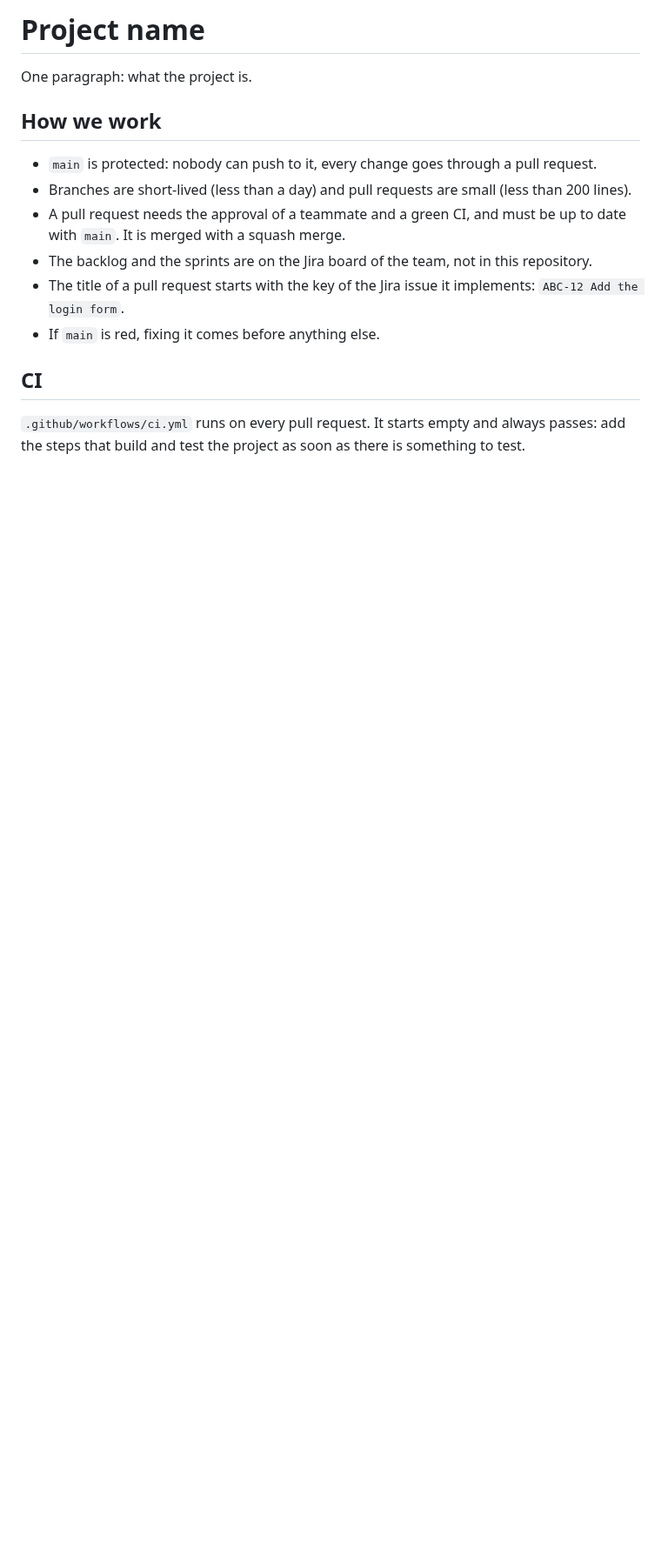
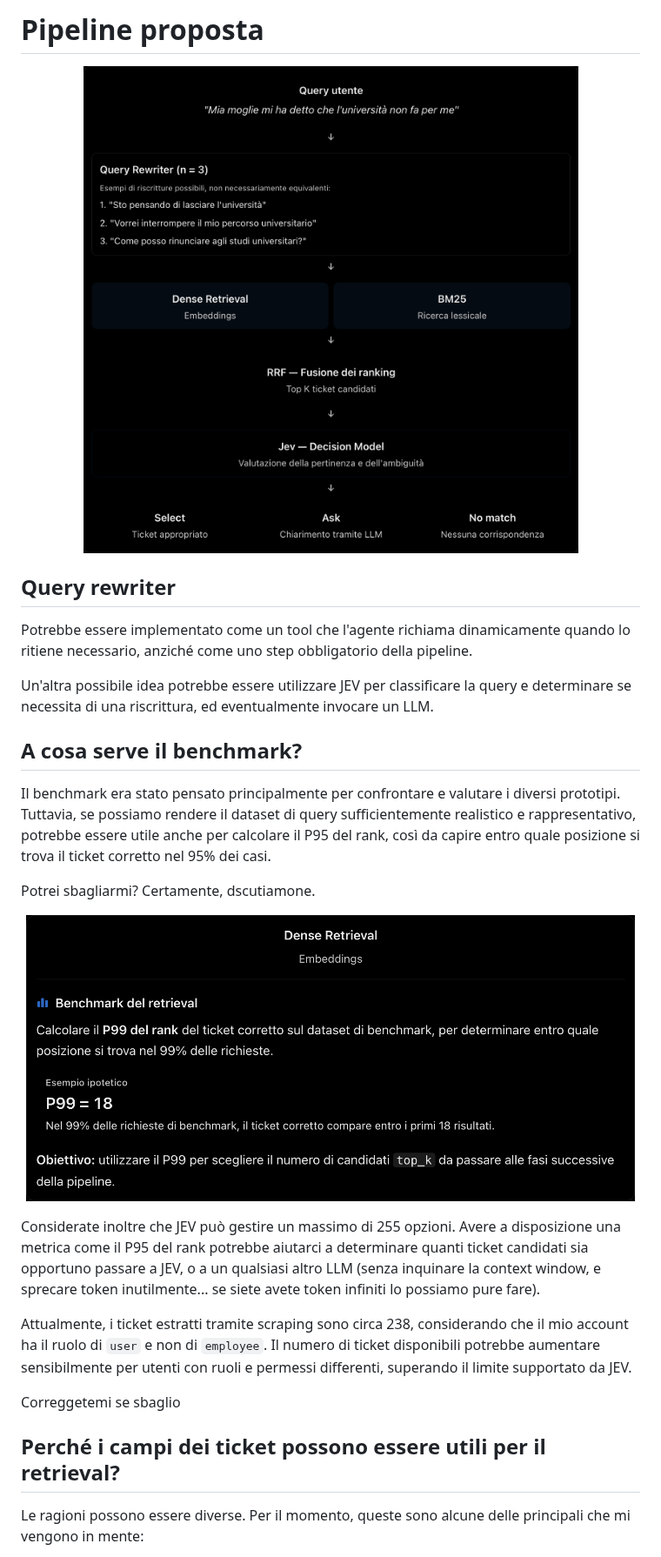
Before and after one commit to Agile-Software-Development-2026-2027/uniticket-group-10, a Markdown page: README.md, the part around one of its changes. Shown at 87% size. Rendered like a GitHub page; pictures changed too: _images/benchmark.png (added), _images/pipeline.png (added); blank space fills up the shorter version.

Commit message:
docs: update README

```diff
--- a/README.md
+++ b/README.md
@@ -1,19 +1,28 @@
-# Project name
+# Pipeline proposta
 
-One paragraph: what the project is.
+<p align="center">
+  <img src="_images/pipeline.png" width="700">
+</p>
 
-## How we work
+## Query rewriter
+Potrebbe essere implementato come un tool che l'agente richiama dinamicamente quando lo ritiene necessario, anziché come uno step obbligatorio della pipeline.
 
-- `main` is protected: nobody can push to it, every change goes through a pull request.
-- Branches are short-lived (less than a day) and pull requests are small (less than 200 lines).
-- A pull request needs the approval of a teammate and a green CI, and must be up to date with
-  `main`. It is merged with a squash merge.
-- The backlog and the sprints are on the Jira board of the team, not in this repository.
-- The title of a pull request starts with the key of the Jira issue it implements:
-  `ABC-12 Add the login form`.
-- If `main` is red, fixing it comes before anything else.
+Un'altra possibile idea potrebbe essere utilizzare JEV per classificare la query e determinare se necessita di una riscrittura, ed eventualmente invocare un LLM.
 
-## CI
+## A cosa serve il benchmark?
+Il benchmark era stato pensato principalmente per confrontare e valutare i diversi prototipi. Tuttavia, se possiamo rendere il dataset di query sufficientemente realistico e rappresentativo, potrebbe essere utile anche per calcolare il P95 del rank, così da capire entro quale posizione si trova il ticket corretto nel 95% dei casi.
 
-`.github/workflows/ci.yml` runs on every pull request. It starts empty and always passes: add
-the steps that build and test the project as soon as there is something to test.
+Potrei sbagliarmi? Certamente, dscutiamone.
+
+<p align="center">
+  <img src="_images/benchmark.png" width="700">
+</p>
+
+Considerate inoltre che JEV può gestire un massimo di 255 opzioni. Avere a disposizione una metrica come il P95 del rank potrebbe aiutarci a determinare quanti ticket candidati sia opportuno passare a JEV, o a un qualsiasi altro LLM (senza inquinare la context window, e sprecare token inutilmente... se siete avete token infiniti lo possiamo pure fare).
+
+Attualmente, i ticket estratti tramite scraping sono circa 238, considerando che il mio account ha il ruolo di `user` e non di `employee`. Il numero di ticket disponibili potrebbe aumentare sensibilmente per utenti con ruoli e permessi differenti, superando il limite supportato da JEV.
+
+Correggetemi se sbaglio
+## Perché i campi dei ticket possono essere utili per il retrieval?
+Le ragioni possono essere diverse. Per il momento, queste sono alcune delle principali che mi vengono in mente:
+
```
Also changed, not shown: other parts of README.md (+47 -0 lines), _images/fields.png (added), _images/missing_context.png (added).
